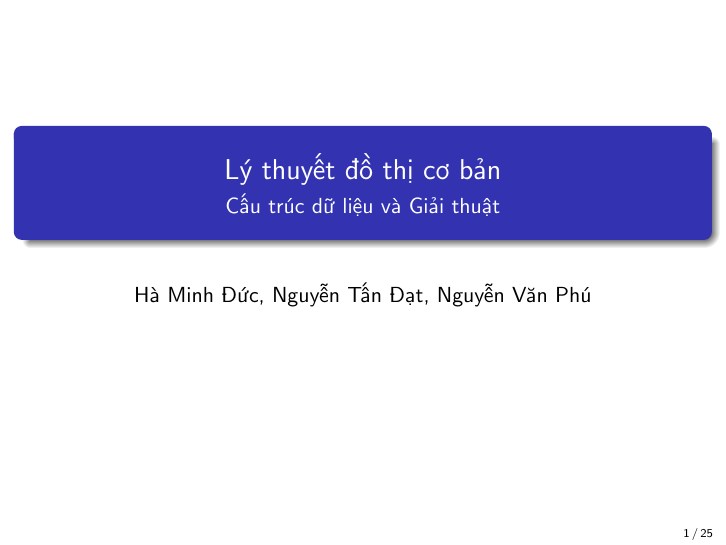
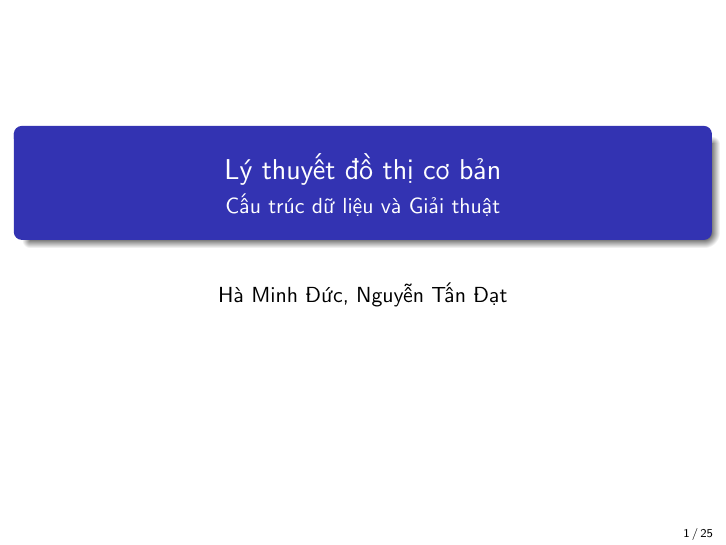
Before and after one commit to haminhduc31129/graphhhhh, LaTeX slides (main.tex): page 1 of 37. Compiled offline with pdfLaTeX.

```diff
--- a/main.tex
+++ b/main.tex
@@ -15,7 +15,7 @@
 
 \title{Lý thuyết đồ thị cơ bản}
 \subtitle{Cấu trúc dữ liệu và Giải thuật}
-\author{Hà Minh Đức, Nguyễn Tấn Đạt, Nguyễn Văn Phú}
+\author{Hà Minh Đức, Nguyễn Tấn Đạt}
 \date{}
 
 \begin{document}
```
